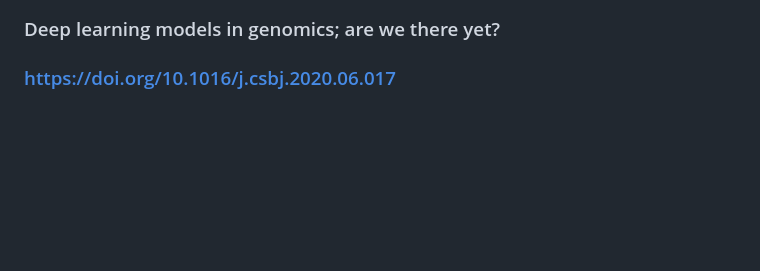
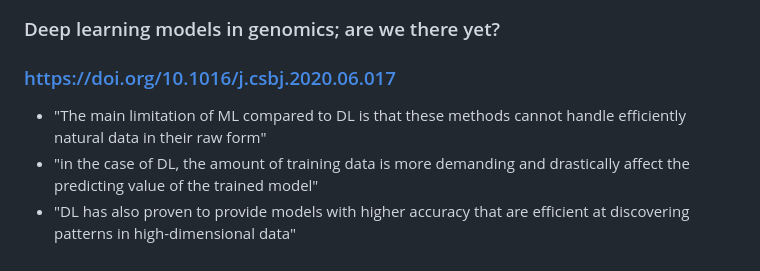
Before and after one commit to chloeyeo/Tracing-Footprints-of-the-Human-Immune-System-in-Virus-Genomes-with-Machine-Learning, a Markdown page: relevant_research_papers/summaries.md, the part around the change. Drawn GitHub-style; blank space fills up the shorter version.

```diff
--- a/relevant_research_papers/summaries.md
+++ b/relevant_research_papers/summaries.md
@@ -161,3 +161,6 @@ Backs up paper 7
 ## Paper 33
 ### Deep learning models in genomics; are we there yet?
 ### https://doi.org/10.1016/j.csbj.2020.06.017
+- "The main limitation of ML compared to DL is that these methods cannot handle efficiently natural data in their raw form"
+- "in the case of DL, the amount of training data is more demanding and drastically affect the predicting value of the trained model"
+- "DL has also proven to provide models with higher accuracy that are efficient at discovering patterns in high-dimensional data"
```
